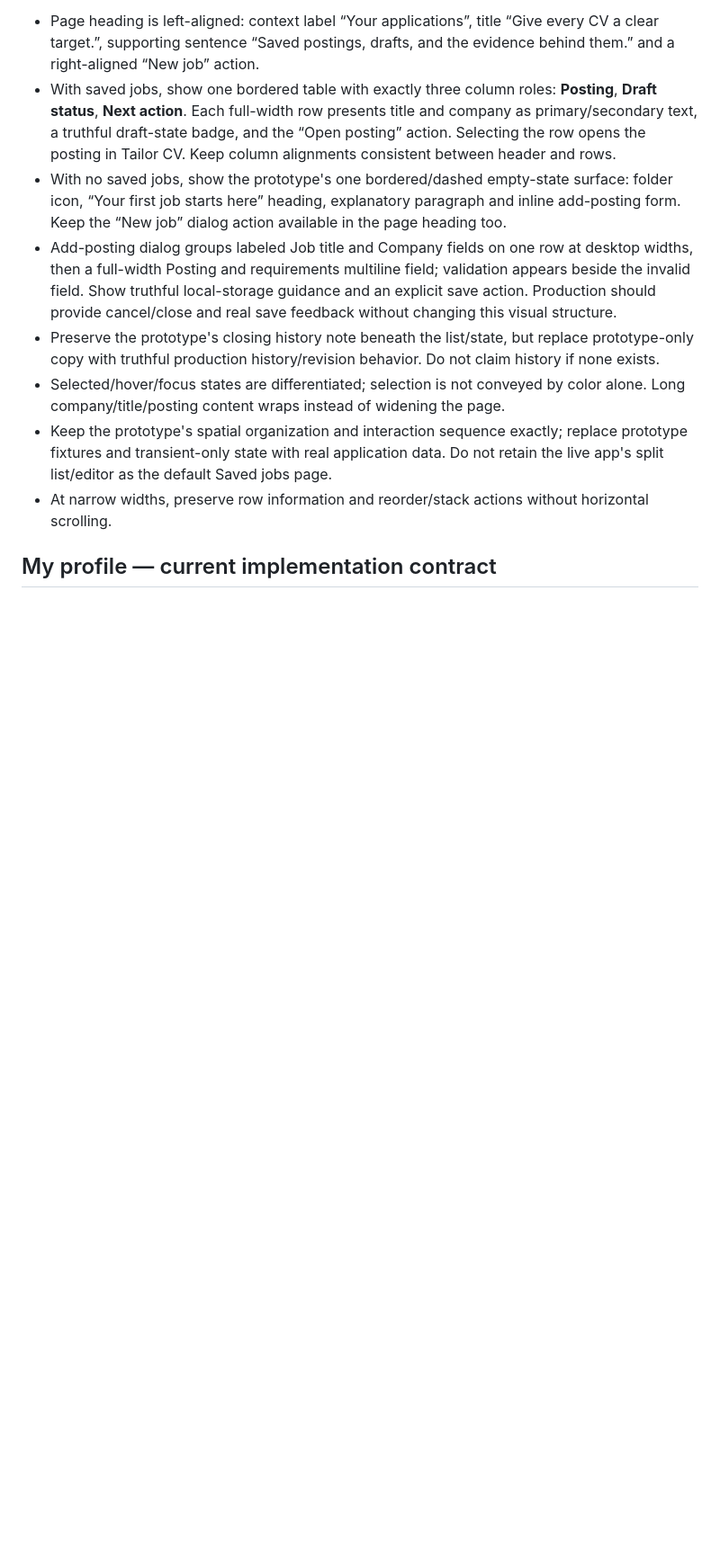
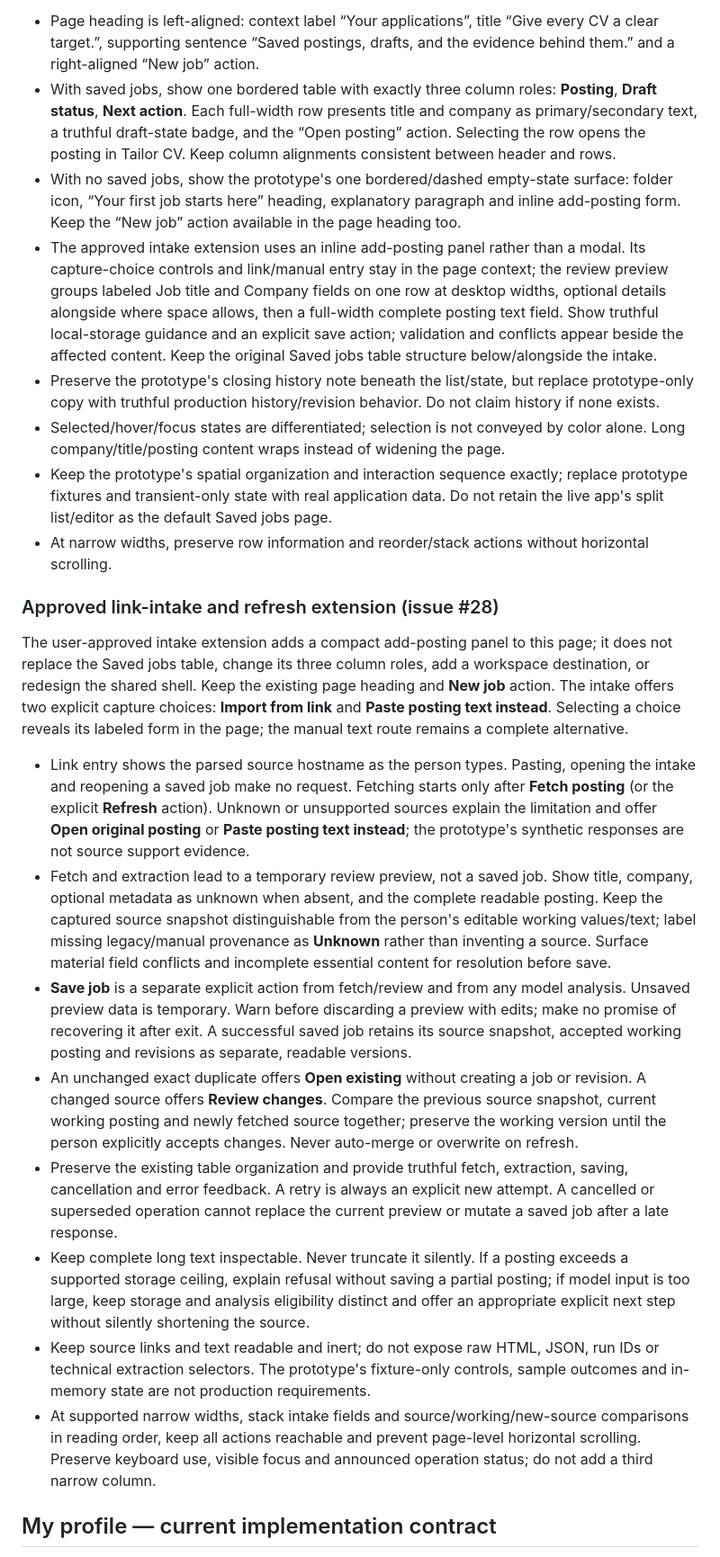
Before and after one commit to MakCoder-2004/ATS-CV-Creator, a Markdown page: design system/pages.md, the part around the change. Shown at 90% size. GitHub-like rendering; blank space fills up the shorter version.

Commit message:
Document approved saved jobs intake extension

```diff
--- a/design system/pages.md
+++ b/design system/pages.md
@@ -35,12 +35,25 @@ The production shell is the implemented four-page navigation: **Tailor CV**, **S
 
 - Page heading is left-aligned: context label “Your applications”, title “Give every CV a clear target.”, supporting sentence “Saved postings, drafts, and the evidence behind them.” and a right-aligned “New job” action.
 - With saved jobs, show one bordered table with exactly three column roles: **Posting**, **Draft status**, **Next action**. Each full-width row presents title and company as primary/secondary text, a truthful draft-state badge, and the “Open posting” action. Selecting the row opens the posting in Tailor CV. Keep column alignments consistent between header and rows.
-- With no saved jobs, show the prototype's one bordered/dashed empty-state surface: folder icon, “Your first job starts here” heading, explanatory paragraph and inline add-posting form. Keep the “New job” dialog action available in the page heading too.
-- Add-posting dialog groups labeled Job title and Company fields on one row at desktop widths, then a full-width Posting and requirements multiline field; validation appears beside the invalid field. Show truthful local-storage guidance and an explicit save action. Production should provide cancel/close and real save feedback without changing this visual structure.
+- With no saved jobs, show the prototype's one bordered/dashed empty-state surface: folder icon, “Your first job starts here” heading, explanatory paragraph and inline add-posting form. Keep the “New job” action available in the page heading too.
+- The approved intake extension uses an inline add-posting panel rather than a modal. Its capture-choice controls and link/manual entry stay in the page context; the review preview groups labeled Job title and Company fields on one row at desktop widths, optional details alongside where space allows, then a full-width complete posting text field. Show truthful local-storage guidance and an explicit save action; validation and conflicts appear beside the affected content. Keep the original Saved jobs table structure below/alongside the intake.
 - Preserve the prototype's closing history note beneath the list/state, but replace prototype-only copy with truthful production history/revision behavior. Do not claim history if none exists.
 - Selected/hover/focus states are differentiated; selection is not conveyed by color alone. Long company/title/posting content wraps instead of widening the page.
 - Keep the prototype's spatial organization and interaction sequence exactly; replace prototype fixtures and transient-only state with real application data. Do not retain the live app's split list/editor as the default Saved jobs page.
 - At narrow widths, preserve row information and reorder/stack actions without horizontal scrolling.
+
+### Approved link-intake and refresh extension (issue #28)
+
+The user-approved intake extension adds a compact add-posting panel to this page; it does not replace the Saved jobs table, change its three column roles, add a workspace destination, or redesign the shared shell. Keep the existing page heading and **New job** action. The intake offers two explicit capture choices: **Import from link** and **Paste posting text instead**. Selecting a choice reveals its labeled form in the page; the manual text route remains a complete alternative.
+
+- Link entry shows the parsed source hostname as the person types. Pasting, opening the intake and reopening a saved job make no request. Fetching starts only after **Fetch posting** (or the explicit **Refresh** action). Unknown or unsupported sources explain the limitation and offer **Open original posting** or **Paste posting text instead**; the prototype's synthetic responses are not source support evidence.
+- Fetch and extraction lead to a temporary review preview, not a saved job. Show title, company, optional metadata as unknown when absent, and the complete readable posting. Keep the captured source snapshot distinguishable from the person's editable working values/text; label missing legacy/manual provenance as **Unknown** rather than inventing a source. Surface material field conflicts and incomplete essential content for resolution before save.
+- **Save job** is a separate explicit action from fetch/review and from any model analysis. Unsaved preview data is temporary. Warn before discarding a preview with edits; make no promise of recovering it after exit. A successful saved job retains its source snapshot, accepted working posting and revisions as separate, readable versions.
+- An unchanged exact duplicate offers **Open existing** without creating a job or revision. A changed source offers **Review changes**. Compare the previous source snapshot, current working posting and newly fetched source together; preserve the working version until the person explicitly accepts changes. Never auto-merge or overwrite on refresh.
+- Preserve the existing table organization and provide truthful fetch, extraction, saving, cancellation and error feedback. A retry is always an explicit new attempt. A cancelled or superseded operation cannot replace the current preview or mutate a saved job after a late response.
+- Keep complete long text inspectable. Never truncate it silently. If a posting exceeds a supported storage ceiling, explain refusal without saving a partial posting; if model input is too large, keep storage and analysis eligibility distinct and offer an appropriate explicit next step without silently shortening the source.
+- Keep source links and text readable and inert; do not expose raw HTML, JSON, run IDs or technical extraction selectors. The prototype's fixture-only controls, sample outcomes and in-memory state are not production requirements.
+- At supported narrow widths, stack intake fields and source/working/new-source comparisons in reading order, keep all actions reachable and prevent page-level horizontal scrolling. Preserve keyboard use, visible focus and announced operation status; do not add a third narrow column.
 
 ## My profile — current implementation contract
 
```
Also changed, not shown: design system/interaction.md (+10 -0 lines).
